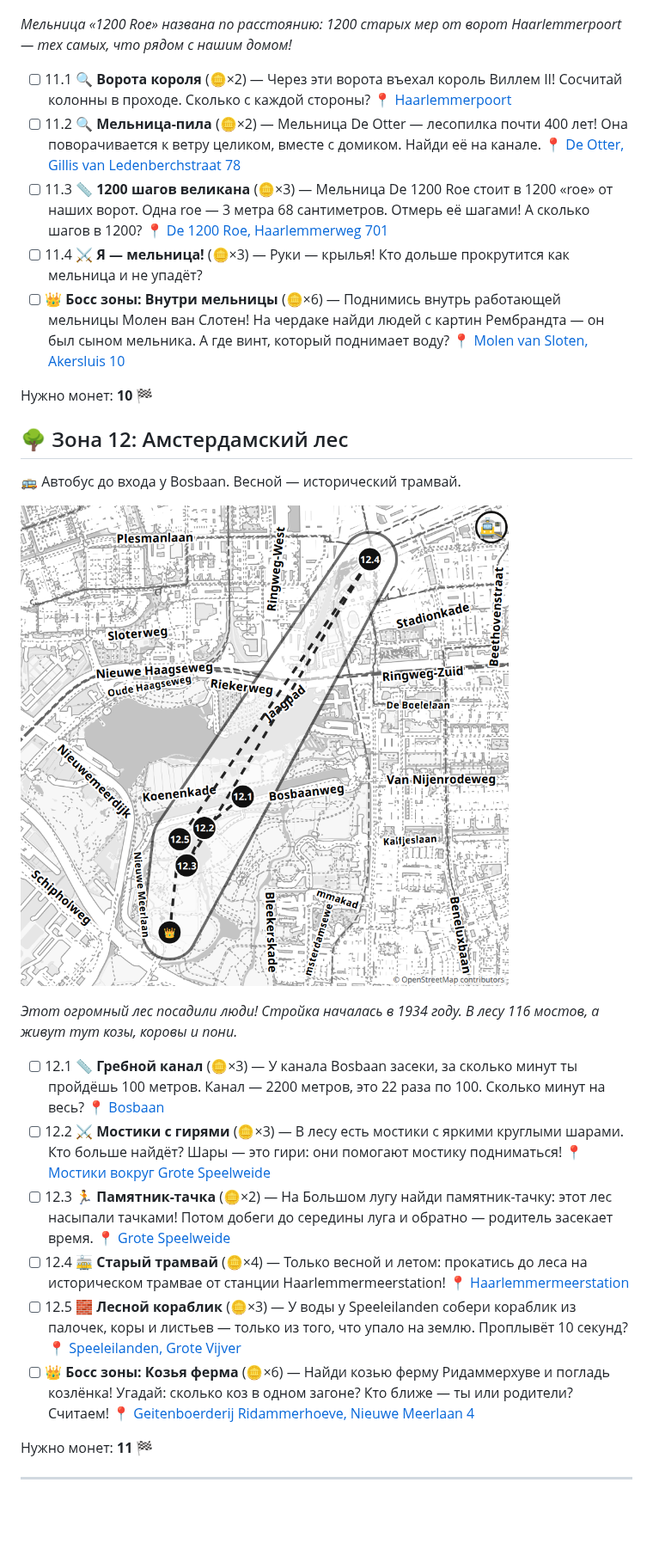
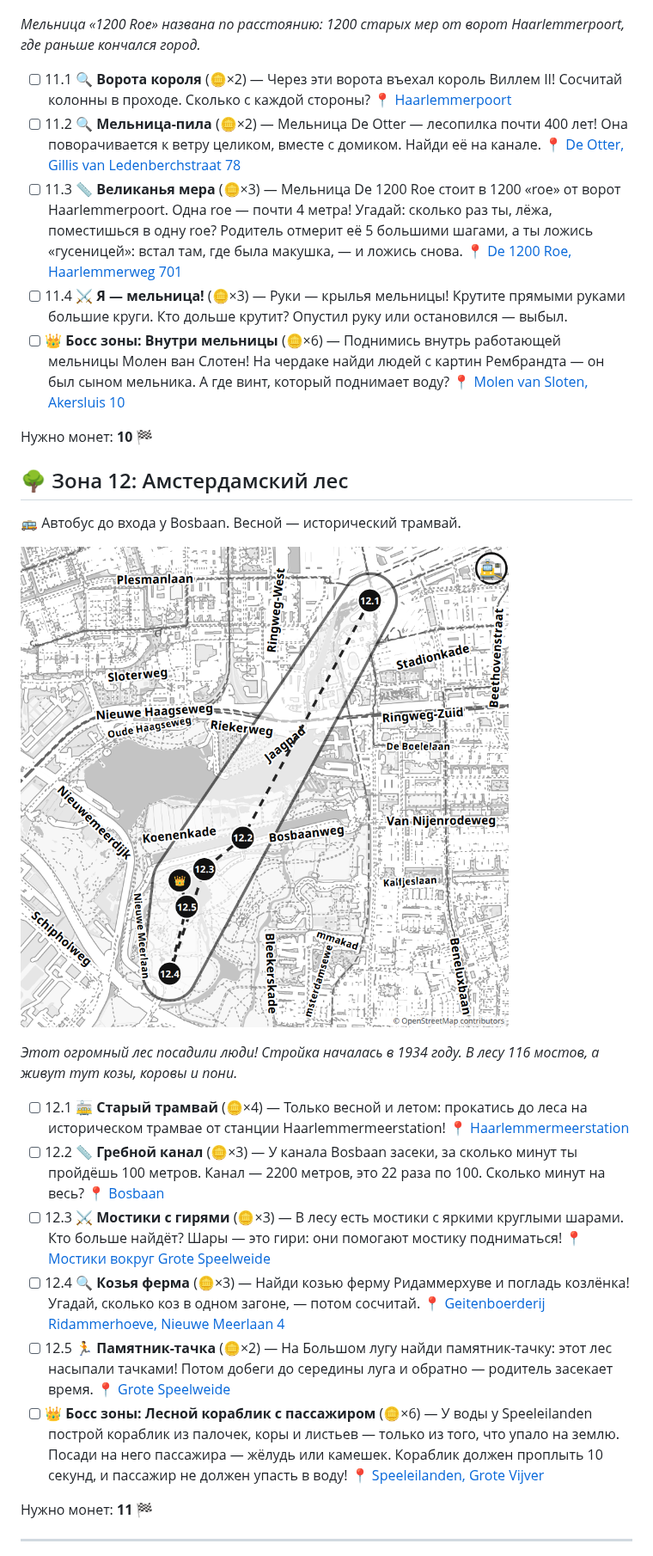
Before and after one commit to akoryachko/city_quests, a Markdown page: amsterdam/quest.md, the part around one of its changes. Shown at 86% size. Drawn GitHub-style; pictures changed too: amsterdam/quest-map-12.png; blank space fills up the shorter version.

```diff
--- a/amsterdam/quest.md
+++ b/amsterdam/quest.md
@@ -234,12 +234,12 @@ _Рейксмузеум построил тот же архитектор, чт
 
 ![Зона 11](quest-map-11.png)
 
-_Мельница «1200 Roe» названа по расстоянию: 1200 старых мер от ворот Haarlemmerpoort — тех самых, что рядом с нашим домом!_
+_Мельница «1200 Roe» названа по расстоянию: 1200 старых мер от ворот Haarlemmerpoort, где раньше кончался город._
 
 - [ ] 11.1 🔍 **Ворота короля** (🪙×2) — Через эти ворота въехал король Виллем II! Сосчитай колонны в проходе. Сколько с каждой стороны? 📍 [Haarlemmerpoort](https://www.google.com/maps/search/?api=1&query=52.38497,4.88308)
 - [ ] 11.2 🔍 **Мельница-пила** (🪙×2) — Мельница De Otter — лесопилка почти 400 лет! Она поворачивается к ветру целиком, вместе с домиком. Найди её на канале. 📍 [De Otter, Gillis van Ledenberchstraat 78](https://www.google.com/maps/search/?api=1&query=52.37609,4.87119)
-- [ ] 11.3 📏 **1200 шагов великана** (🪙×3) — Мельница De 1200 Roe стоит в 1200 «roe» от наших ворот. Одна roe — 3 метра 68 сантиметров. Отмерь её шагами! А сколько шагов в 1200? 📍 [De 1200 Roe, Haarlemmerweg 701](https://www.google.com/maps/search/?api=1&query=52.38424,4.81512)
-- [ ] 11.4 ⚔️ **Я — мельница!** (🪙×3) — Руки — крылья! Кто дольше прокрутится как мельница и не упадёт?
+- [ ] 11.3 📏 **Великанья мера** (🪙×3) — Мельница De 1200 Roe стоит в 1200 «roe» от ворот Haarlemmerpoort. Одна roe — почти 4 метра! Угадай: сколько раз ты, лёжа, поместишься в одну roe? Родитель отмерит её 5 большими шагами, а ты ложись «гусеницей»: встал там, где была макушка, — и ложись снова. 📍 [De 1200 Roe, Haarlemmerweg 701](https://www.google.com/maps/search/?api=1&query=52.38424,4.81512)
+- [ ] 11.4 ⚔️ **Я — мельница!** (🪙×3) — Руки — крылья мельницы! Крутите прямыми руками большие круги. Кто дольше крутит? Опустил руку или остановился — выбыл.
 - [ ] 👑 **Босс зоны: Внутри мельницы** (🪙×6) — Поднимись внутрь работающей мельницы Молен ван Слотен! На чердаке найди людей с картин Рембрандта — он был сыном мельника. А где винт, который поднимает воду? 📍 [Molen van Sloten, Akersluis 10](https://www.google.com/maps/search/?api=1&query=52.3416,4.79227)
 
 Нужно монет: **10** 🏁
@@ -252,12 +252,12 @@ _Мельница «1200 Roe» названа по расстоянию: 1200 с
 
 _Этот огромный лес посадили люди! Стройка началась в 1934 году. В лесу 116 мостов, а живут тут козы, коровы и пони._
 
-- [ ] 12.1 📏 **Гребной канал** (🪙×3) — У канала Bosbaan засеки, за сколько минут ты пройдёшь 100 метров. Канал — 2200 метров, это 22 раза по 100. Сколько минут на весь? 📍 [Bosbaan](https://www.google.com/maps/search/?api=1&query=52.32616,4.8364)
-- [ ] 12.2 ⚔️ **Мостики с гирями** (🪙×3) — В лесу есть мостики с яркими круглыми шарами. Кто больше найдёт? Шары — это гири: они помогают мостику подниматься! 📍 [Мостики вокруг Grote Speelweide](https://www.google.com/maps/search/?api=1&query=52.323,4.83)
-- [ ] 12.3 🏃 **Памятник-тачка** (🪙×2) — На Большом лугу найди памятник-тачку: этот лес насыпали тачками! Потом добеги до середины луга и обратно — родитель засекает время. 📍 [Grote Speelweide](https://www.google.com/maps/search/?api=1&query=52.32017,4.82715)
-- [ ] 12.4 🚋 **Старый трамвай** (🪙×4) — Только весной и летом: прокатись до леса на историческом трамвае от станции Haarlemmermeerstation! 📍 [Haarlemmermeerstation](https://www.google.com/maps/search/?api=1&query=52.34934,4.85672)
-- [ ] 12.5 🧱 **Лесной кораблик** (🪙×3) — У воды у Speeleilanden собери кораблик из палочек, коры и листьев — только из того, что упало на землю. Проплывёт 10 секунд? 📍 [Speeleilanden, Grote Vijver](https://www.google.com/maps/search/?api=1&query=52.3213,4.8268)
-- [ ] 👑 **Босс зоны: Козья ферма** (🪙×6) — Найди козью ферму Ридаммерхуве и погладь козлёнка! Угадай: сколько коз в одном загоне? Кто ближе — ты или родители? Считаем! 📍 [Geitenboerderij Ridammerhoeve, Nieuwe Meerlaan 4](https://www.google.com/maps/search/?api=1&query=52.31287,4.82469)
+- [ ] 12.1 🚋 **Старый трамвай** (🪙×4) — Только весной и летом: прокатись до леса на историческом трамвае от станции Haarlemmermeerstation! 📍 [Haarlemmermeerstation](https://www.google.com/maps/search/?api=1&query=52.34934,4.85672)
+- [ ] 12.2 📏 **Гребной канал** (🪙×3) — У канала Bosbaan засеки, за сколько минут ты пройдёшь 100 метров. Канал — 2200 метров, это 22 раза по 100. Сколько минут на весь? 📍 [Bosbaan](https://www.google.com/maps/search/?api=1&query=52.32616,4.8364)
+- [ ] 12.3 ⚔️ **Мостики с гирями** (🪙×3) — В лесу есть мостики с яркими круглыми шарами. Кто больше найдёт? Шары — это гири: они помогают мостику подниматься! 📍 [Мостики вокруг Grote Speelweide](https://www.google.com/maps/search/?api=1&query=52.323,4.83)
+- [ ] 12.4 🔍 **Козья ферма** (🪙×3) — Найди козью ферму Ридаммерхуве и погладь козлёнка! Угадай, сколько коз в одном загоне, — потом сосчитай. 📍 [Geitenboerderij Ridammerhoeve, Nieuwe Meerlaan 4](https://www.google.com/maps/search/?api=1&query=52.31287,4.82469)
+- [ ] 12.5 🏃 **Памятник-тачка** (🪙×2) — На Большом лугу найди памятник-тачку: этот лес насыпали тачками! Потом добеги до середины луга и обратно — родитель засекает время. 📍 [Grote Speelweide](https://www.google.com/maps/search/?api=1&query=52.32017,4.82715)
+- [ ] 👑 **Босс зоны: Лесной кораблик с пассажиром** (🪙×6) — У воды у Speeleilanden построй кораблик из палочек, коры и листьев — только из того, что упало на землю. Посади на него пассажира — жёлудь или камешек. Кораблик должен проплыть 10 секунд, и пассажир не должен упасть в воду! 📍 [Speeleilanden, Grote Vijver](https://www.google.com/maps/search/?api=1&query=52.3213,4.8268)
 
 Нужно монет: **11** 🏁
 
```
Also changed, not shown: other parts of amsterdam/quest.md (+33 -33 lines), amsterdam/quest-map-10.png, amsterdam/quest-map.png, 3 other files.
